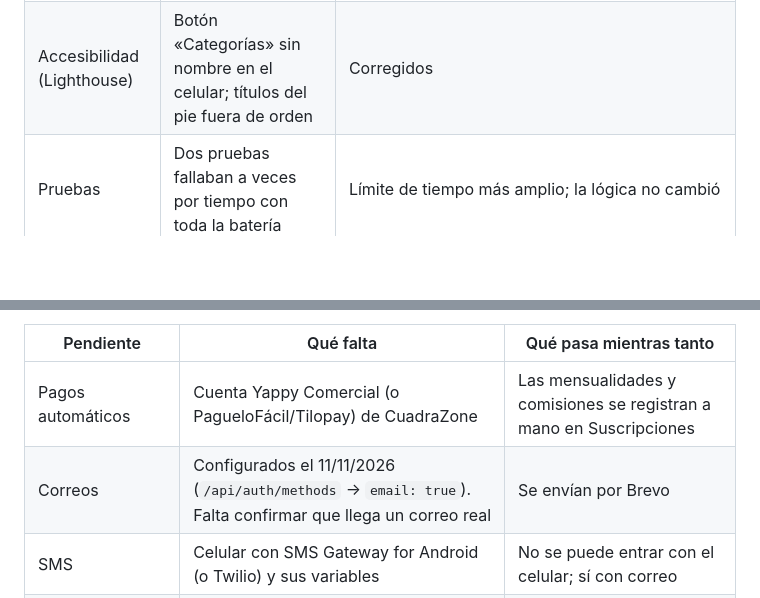
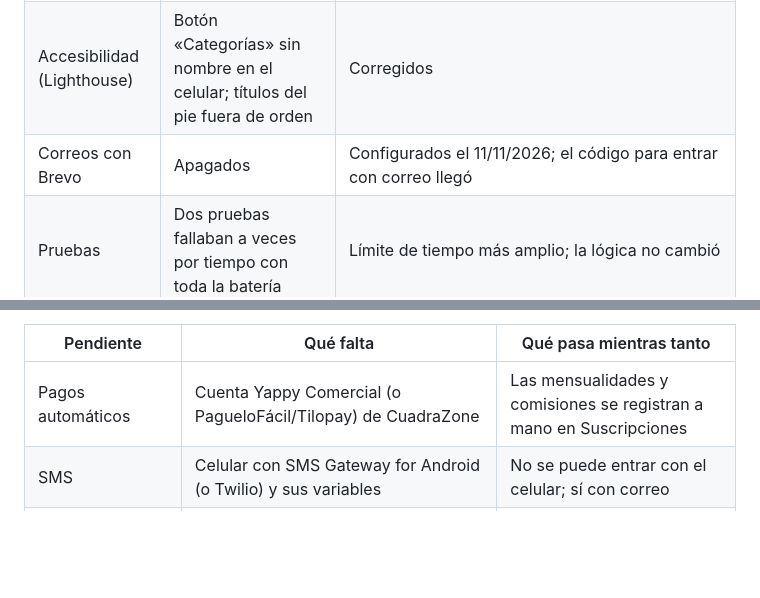
Before and after one commit to ILMAESTRO8793/cuadrazone, a Markdown page: docs/etapa-7-entrega.md, 2 parts joined by grey strips. GitHub-like rendering; blank space fills up the shorter version.

Commit message:
Correos con Brevo: entrega confirmada
Co-Authored-By: Claude Opus 5.5 <noreply@anthropic.com>

```diff
--- a/docs/etapa-7-entrega.md
+++ b/docs/etapa-7-entrega.md
@@ -12,6 +12,7 @@ Revisión del 11 de noviembre de 2026 sobre `https://www.cuadrazone.com`.
 | Caché de archivos | JS y CSS con `max-age=0`: el teléfono los volvía a pedir siempre | Los archivos con huella se guardan un año; logos y fotos fijas, una hora |
 | Peso del JavaScript | Un solo archivo de 1,2 MB (364 KB comprimido) | Librerías en un archivo aparte que se conserva entre versiones; el lector y el generador de QR solo se bajan cuando se usan. Carga inicial ≈ 300 KB comprimidos. Un primer intento con varios archivos de librerías rompió React al cargar; se detectó con Lighthouse en vivo y se corrigió en minutos |
 | Accesibilidad (Lighthouse) | Botón «Categorías» sin nombre en el celular; títulos del pie fuera de orden | Corregidos |
+| Correos con Brevo | Apagados | Configurados el 11/11/2026; el código para entrar con correo llegó |
 | Pruebas | Dos pruebas fallaban a veces por tiempo con toda la batería | Límite de tiempo más amplio; la lógica no cambió |
 
 Lighthouse en el celular, página `/entrar`: antes Accesibilidad 94, Buenas prácticas 100, SEO 58; después de desplegar, **100, 100 y 100**.
@@ -25,7 +26,6 @@ CuadraZone funciona en `https://www.cuadrazone.com`, pero **no se debe anunciar
 | Pendiente | Qué falta | Qué pasa mientras tanto |
 |---|---|---|
 | Pagos automáticos | Cuenta Yappy Comercial (o PagueloFácil/Tilopay) de CuadraZone | Las mensualidades y comisiones se registran a mano en Suscripciones |
-| Correos | Configurados el 11/11/2026 (`/api/auth/methods` → `email: true`). Falta confirmar que llega un correo real | Se envían por Brevo |
 | SMS | Celular con SMS Gateway for Android (o Twilio) y sus variables | No se puede entrar con el celular; sí con correo |
 | Entrar con Google | `GOOGLE_CLIENT_ID` y `GOOGLE_CLIENT_SECRET` en Railway (`/api/auth/methods` → `google: false`) | No aparece el botón de Google |
 | Documentos legales | Revisión de un abogado; nombre legal del responsable y correo de contacto en Privacidad | Siguen marcados como borradores |
```
Also changed, not shown: TODO.md (+1 -1 lines).
